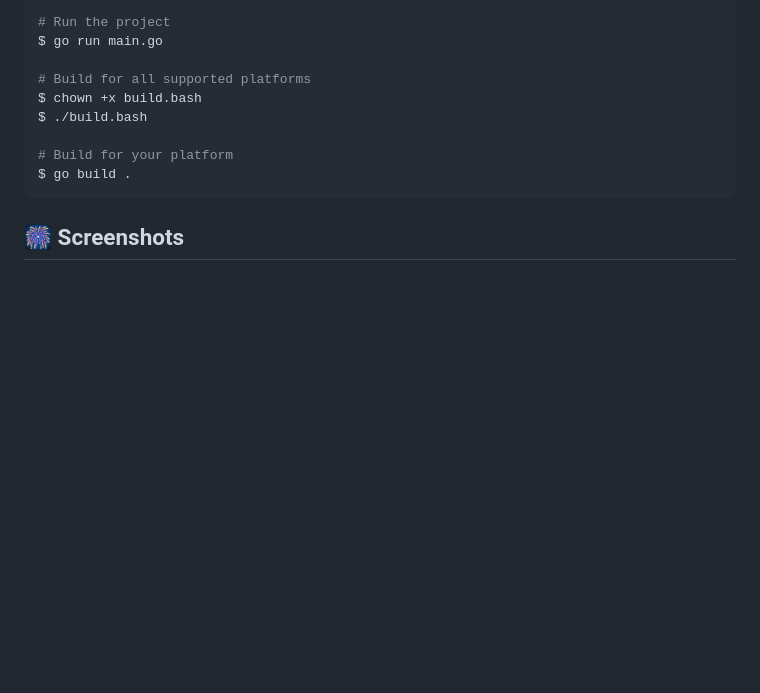
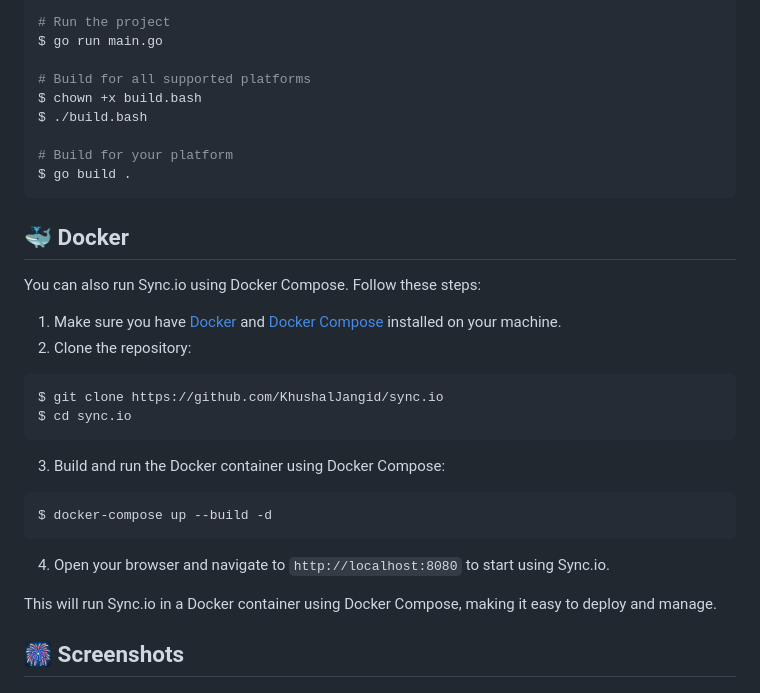
Before and after one commit to KhushalJangid/sync.io, a Markdown page: README.md, the part around the change. GitHub-like rendering; blank space fills up the shorter version.

Commit message:
Update readme with information for deployment with docker

````diff
--- a/README.md
+++ b/README.md
@@ -118,6 +118,25 @@ $ ./build.bash
 $ go build .
 ```
 
+## :whale: Docker ##
+
+You can also run Sync.io using Docker Compose. Follow these steps:
+
+1. Make sure you have [Docker](https://www.docker.com/get-started) and [Docker Compose](https://docs.docker.com/compose/install/) installed on your machine.
+2. Clone the repository:
+  ```bash
+  $ git clone https://github.com/KhushalJangid/sync.io
+  $ cd sync.io
+  ```
+3. Build and run the Docker container using Docker Compose:
+  ```bash
+  $ docker-compose up --build -d
+  ```
+4. Open your browser and navigate to `http://localhost:8080` to start using Sync.io.
+
+This will run Sync.io in a Docker container using Docker Compose, making it easy to deploy and manage.
+
+
 ## :fireworks: Screenshots ##
 <img src="./screenshots/Screenshot1.png" alt="Sync Io" />
 <img src="./screenshots/Screenshot2.png" alt="Sync Io" />
````
